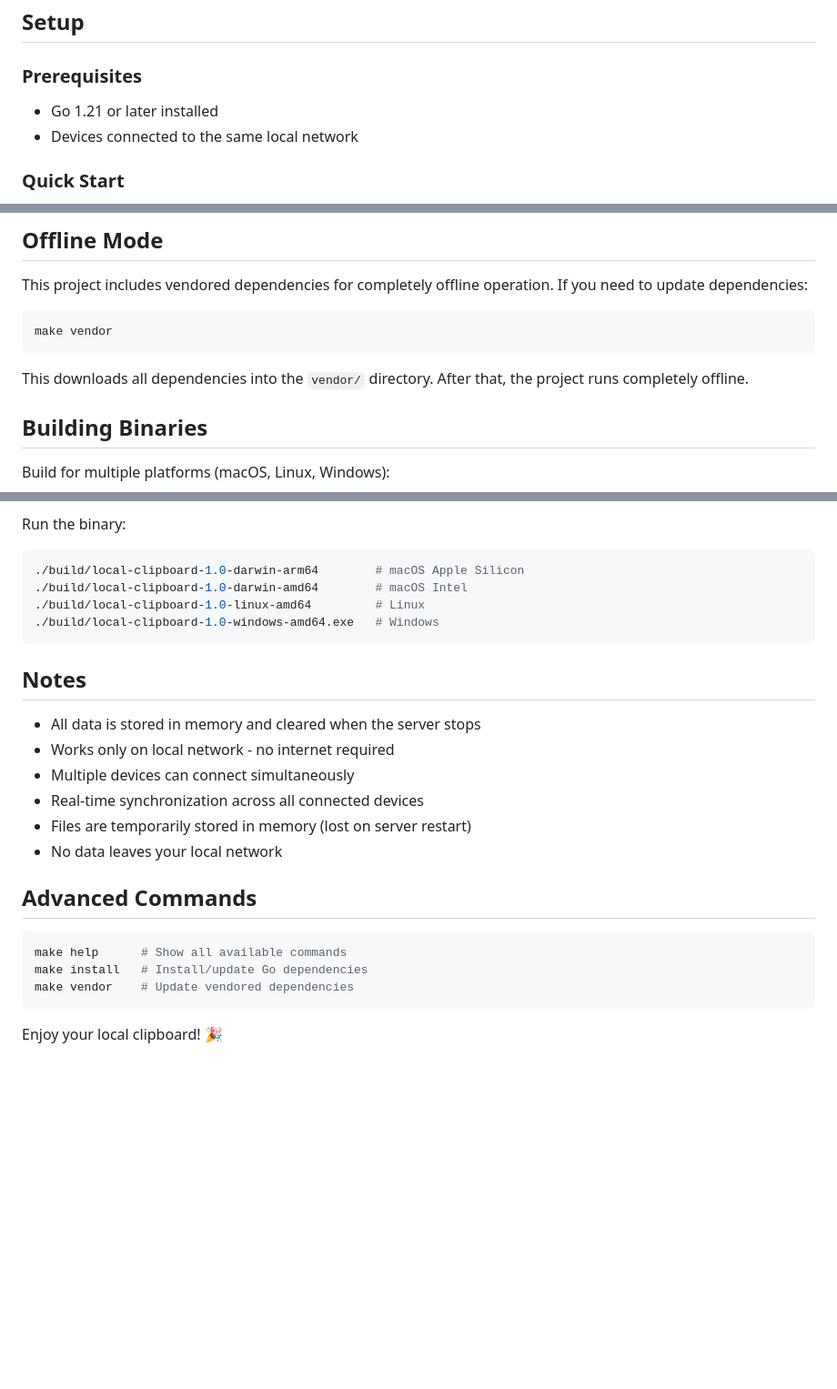
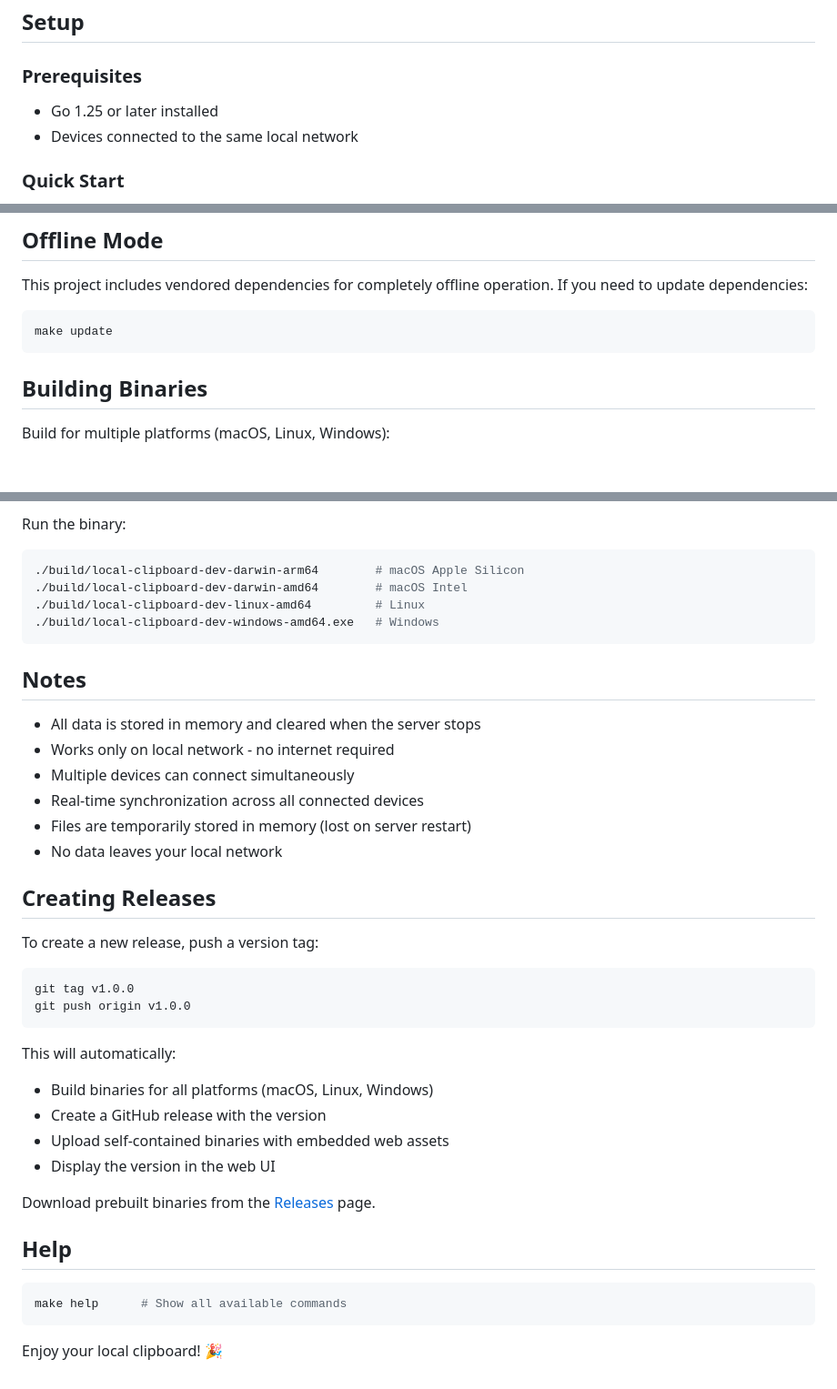
Before and after one commit to MoKhajavi75/local-clipboard, a Markdown page: README.md, 3 parts joined by grey strips. Shown at 91% size. Drawn GitHub-style; blank space fills up the shorter version.

Commit message:
docs: update readme

````diff
--- a/README.md
+++ b/README.md
@@ -18,7 +18,7 @@ A simple, elegant local network clipboard/chat application. Share text and files
 
 ### Prerequisites
 
-- Go 1.21 or later installed
+- Go 1.25 or later installed
 - Devices connected to the same local network
 
 ### Quick Start
@@ -91,10 +91,8 @@ Look for "IPv4 Address" under your active network adapter.
 This project includes vendored dependencies for completely offline operation. If you need to update dependencies:
 
 ```bash
-make vendor
+make update
 ```
-
-This downloads all dependencies into the `vendor/` directory. After that, the project runs completely offline.
 
 ## Building Binaries
 
@@ -113,10 +111,10 @@ Binaries will be created in the `build/` directory for:
 Run the binary:
 
 ```bash
-./build/local-clipboard-1.0-darwin-arm64        # macOS Apple Silicon
-./build/local-clipboard-1.0-darwin-amd64        # macOS Intel
-./build/local-clipboard-1.0-linux-amd64         # Linux
-./build/local-clipboard-1.0-windows-amd64.exe   # Windows
+./build/local-clipboard-dev-darwin-arm64        # macOS Apple Silicon
+./build/local-clipboard-dev-darwin-amd64        # macOS Intel
+./build/local-clipboard-dev-linux-amd64         # Linux
+./build/local-clipboard-dev-windows-amd64.exe   # Windows
 ```
 
 ## Notes
@@ -128,12 +126,27 @@ Run the binary:
 - Files are temporarily stored in memory (lost on server restart)
 - No data leaves your local network
 
-## Advanced Commands
+## Creating Releases
+
+To create a new release, push a version tag:
+
+```bash
+git tag v1.0.0
+git push origin v1.0.0
+```
+
+This will automatically:
+- Build binaries for all platforms (macOS, Linux, Windows)
+- Create a GitHub release with the version
+- Upload self-contained binaries with embedded web assets
+- Display the version in the web UI
+
+Download prebuilt binaries from the [Releases](../../releases) page.
+
+## Help
 
 ```bash
 make help      # Show all available commands
-make install   # Install/update Go dependencies
-make vendor    # Update vendored dependencies
 ```
 
 Enjoy your local clipboard! 🎉
````
